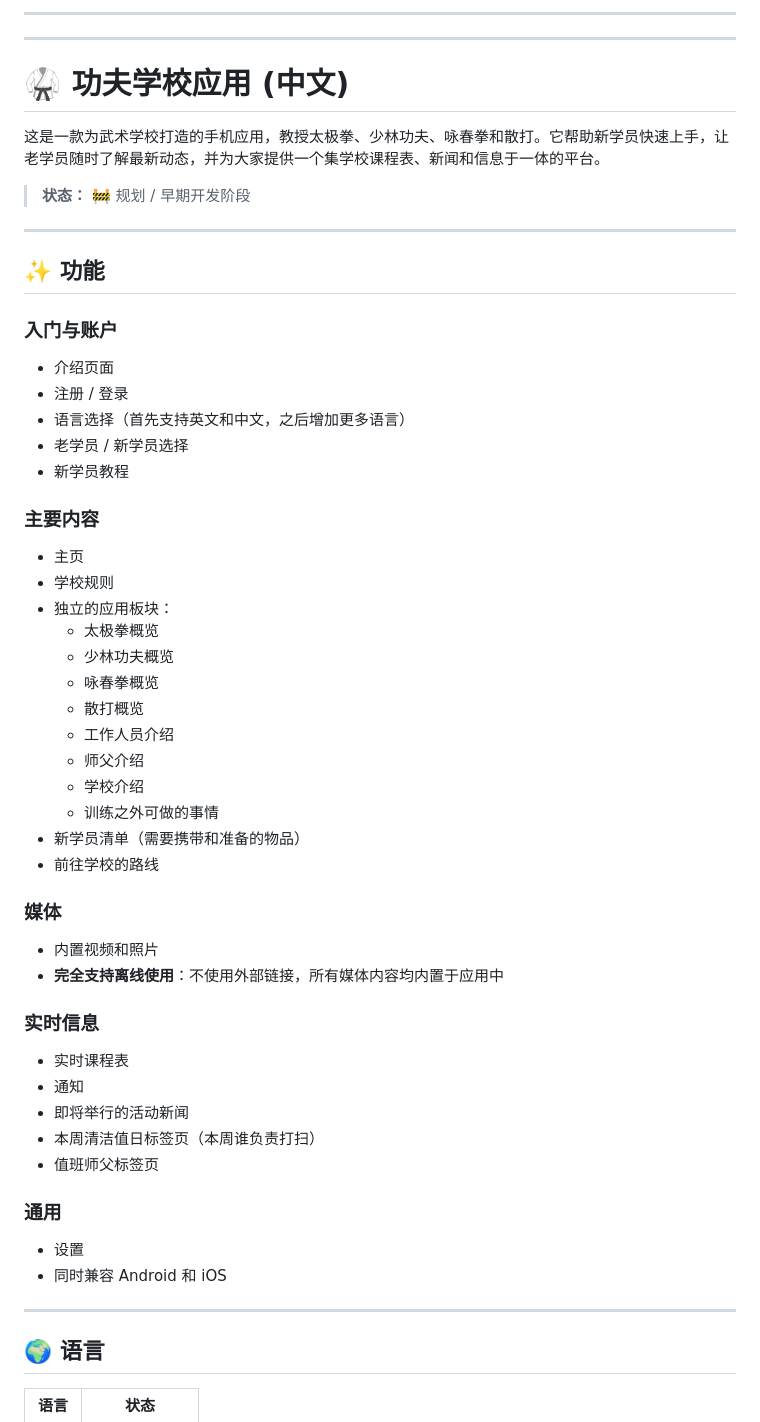
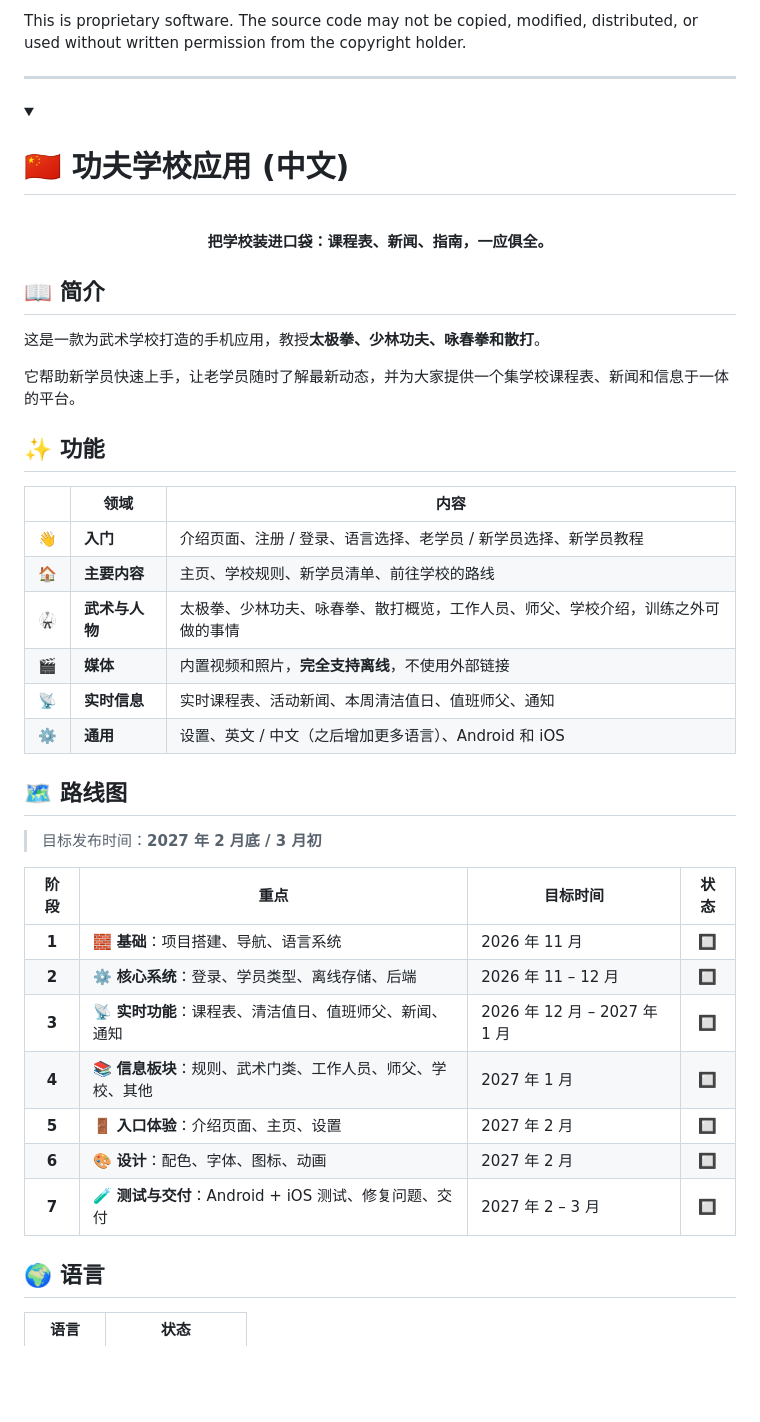
Before and after one commit to Bostiii/Qufu-Shaolin-Kung-Fu-App, a Markdown page: README.md, the part around one of its changes. Drawn GitHub-style; folded sections open; blank space fills up the shorter version.

Commit message:
Revise README for Qufu Shaolin Kung Fu School App
Updated the README to reflect the new app name and features, added localization details, and revised the roadmap.

```diff
--- a/README.md
+++ b/README.md
@@ -128,55 +151,49 @@ _To be decided._
 
----
----
-
-# 🥋 功夫学校应用 (中文)
-
-这是一款为武术学校打造的手机应用，教授太极拳、少林功夫、咏春拳和散打。它帮助新学员快速上手，让老学员随时了解最新动态，并为大家提供一个集学校课程表、新闻和信息于一体的平台。
-
-> **状态：** 🚧 规划 / 早期开发阶段
+This is proprietary software. The source code may not be copied, modified, distributed, or used without written permission from the copyright holder.
 
 ---
 
+<details>
+<summary><h1 id="-功夫学校应用-中文">🇨🇳 功夫学校应用 (中文)</h1></summary>
+
+<br>
+
+<div align="center">
+
+**把学校装进口袋：课程表、新闻、指南，一应俱全。**
+
+</div>
+
+## 📖 简介
+
+这是一款为武术学校打造的手机应用，教授**太极拳、少林功夫、咏春拳和散打**。
+
+它帮助新学员快速上手，让老学员随时了解最新动态，并为大家提供一个集学校课程表、新闻和信息于一体的平台。
+
 ## ✨ 功能
 
-### 入门与账户
-- 介绍页面
-- 注册 / 登录
-- 语言选择（首先支持英文和中文，之后增加更多语言）
-- 老学员 / 新学员选择
-- 新学员教程
+| | 领域 | 内容 |
+|---|------|------|
+| 👋 | **入门** | 介绍页面、注册 / 登录、语言选择、老学员 / 新学员选择、新学员教程 |
+| 🏠 | **主要内容** | 主页、学校规则、新学员清单、前往学校的路线 |
+| 🥋 | **武术与人物** | 太极拳、少林功夫、咏春拳、散打概览，工作人员、师父、学校介绍，训练之外可做的事情 |
+| 🎬 | **媒体** | 内置视频和照片，**完全支持离线**，不使用外部链接 |
+| 📡 | **实时信息** | 实时课程表、活动新闻、本周清洁值日、值班师父、通知 |
+| ⚙️ | **通用** | 设置、英文 / 中文（之后增加更多语言）、Android 和 iOS |
 
-### 主要内容
-- 主页
-- 学校规则
-- 独立的应用板块：
-  - 太极拳概览
-  - 少林功夫概览
-  - 咏春拳概览
-  - 散打概览
-  - 工作人员介绍
-  - 师父介绍
-  - 学校介绍
-  - 训练之外可做的事情
-- 新学员清单（需要携带和准备的物品）
-- 前往学校的路线
+## 🗺️ 路线图
 
-### 媒体
-- 内置视频和照片
-- **完全支持离线使用**：不使用外部链接，所有媒体内容均内置于应用中
+> 目标发布时间：**2027 年 2 月底 / 3 月初**
 
-### 实时信息
-- 实时课程表
-- 通知
-- 即将举行的活动新闻
-- 本周清洁值日标签页（本周谁负责打扫）
-- 值班师父标签页
-
-### 通用
-- 设置
-- 同时兼容 Android 和 iOS
-
----
+| 阶段 | 重点 | 目标时间 | 状态 |
+|:----:|------|----------|:----:|
+| **1** | 🧱 **基础**：项目搭建、导航、语言系统 | 2026 年 11 月 | 🔲 |
+| **2** | ⚙️ **核心系统**：登录、学员类型、离线存储、后端 | 2026 年 11 – 12 月 | 🔲 |
+| **3** | 📡 **实时功能**：课程表、清洁值日、值班师父、新闻、通知 | 2026 年 12 月 – 2027 年 1 月 | 🔲 |
+| **4** | 📚 **信息板块**：规则、武术门类、工作人员、师父、学校、其他 | 2027 年 1 月 | 🔲 |
+| **5** | 🚪 **入口体验**：介绍页面、主页、设置 | 2027 年 2 月 | 🔲 |
+| **6** | 🎨 **设计**：配色、字体、图标、动画 | 2027 年 2 月 | 🔲 |
+| **7** | 🧪 **测试与交付**：Android + iOS 测试、修复问题、交付 | 2027 年 2 – 3 月 | 🔲 |
 
 ## 🌍 语言
 
```
Also changed, not shown: other parts of README.md (+116 -129 lines).
